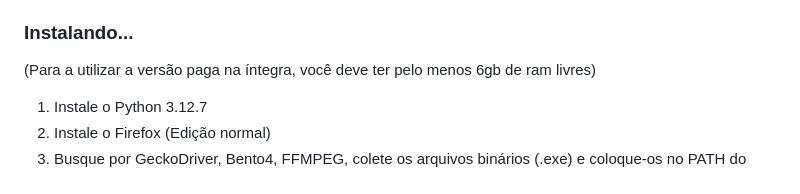
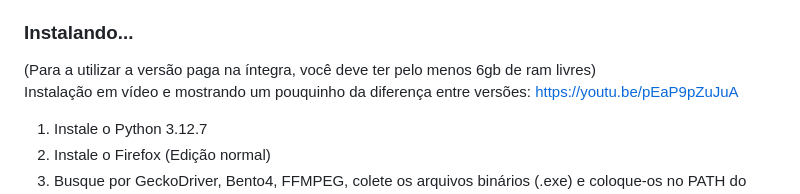
Before and after one commit to katomaro/KatoMart, a Markdown page: README.md, the part around the change. Drawn GitHub-style.

Commit message:
Adiciona link da instalação no Windows e do diferencial das versões. Visite https://www.katomart.com

```diff
--- a/README.md
+++ b/README.md
@@ -18,6 +18,7 @@ Caso você seja um Sponsor, entre em contato através do e-mail suporte@katomart
 ### Instalando...
 
 (Para a utilizar a versão paga na íntegra, você deve ter pelo menos 6gb de ram livres)
+Instalação em vídeo e mostrando um pouquinho da diferença entre versões: https://youtu.be/pEaP9pZuJuA
 
 1) Instale o Python 3.12.7
 2) Instale o Firefox (Edição normal)
```
